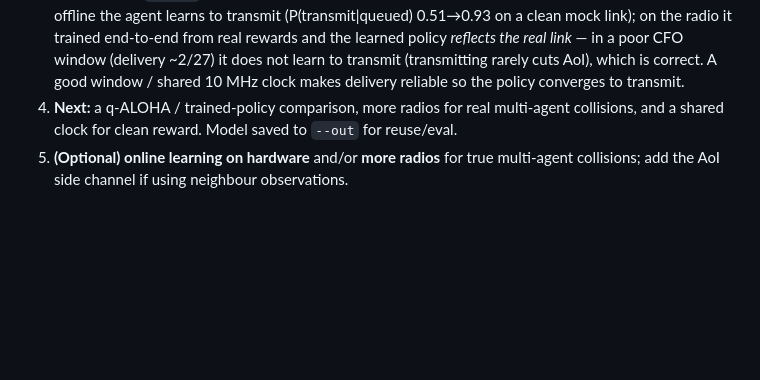
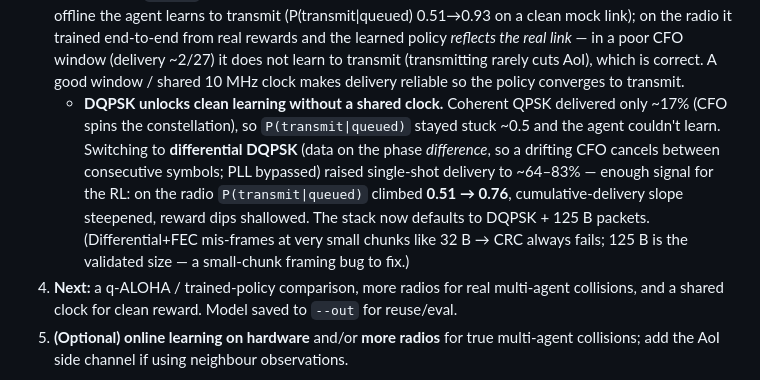
Before and after one commit to XYao2021/unionlabs, a Markdown page: applications/MARL_RA_Union/INTEGRATION.md, the part around the change. Rendered like a GitHub page; blank space fills up the shorter version.

Commit message:
INTEGRATION: record DQPSK online-training result (learning on the real link)
DQPSK raised single-shot delivery 17% (coherent QPSK) -> ~64% on the real
free-running link, which let the online A2C actually learn: P(transmit|queued)
0.51->0.76 over 150 steps, cumulative-delivery slope steepening. Clean learning
on the radio with no shared clock, thanks to differential CFO-robustness.

Co-Authored-By: Claude Opus 4.8 (1M context) <noreply@anthropic.com>

```diff
--- a/applications/MARL_RA_Union/INTEGRATION.md
+++ b/applications/MARL_RA_Union/INTEGRATION.md
@@ -195,6 +195,14 @@ to **local-only observation** (own queue + own AoI + sensed channel) for a first
    the learned policy *reflects the real link* — in a poor CFO window (delivery ~2/27) it does
    not learn to transmit (transmitting rarely cuts AoI), which is correct. A good window /
    shared 10 MHz clock makes delivery reliable so the policy converges to transmit.
+   - **DQPSK unlocks clean learning without a shared clock.** Coherent QPSK delivered only
+     ~17% (CFO spins the constellation), so `P(transmit|queued)` stayed stuck ~0.5 and the
+     agent couldn't learn. Switching to **differential DQPSK** (data on the phase *difference*,
+     so a drifting CFO cancels between consecutive symbols; PLL bypassed) raised single-shot
+     delivery to ~64–83% — enough signal for the RL: on the radio `P(transmit|queued)` climbed
+     **0.51 → 0.76**, cumulative-delivery slope steepened, reward dips shallowed. The stack now
+     defaults to DQPSK + 125 B packets. (Differential+FEC mis-frames at very small chunks like
+     32 B → CRC always fails; 125 B is the validated size — a small-chunk framing bug to fix.)
 4. **Next:** a q-ALOHA / trained-policy comparison, more radios for real multi-agent
    collisions, and a shared clock for clean reward. Model saved to `--out` for reuse/eval.
 4. **(Optional) online learning on hardware** and/or **more radios** for true multi-agent
```
